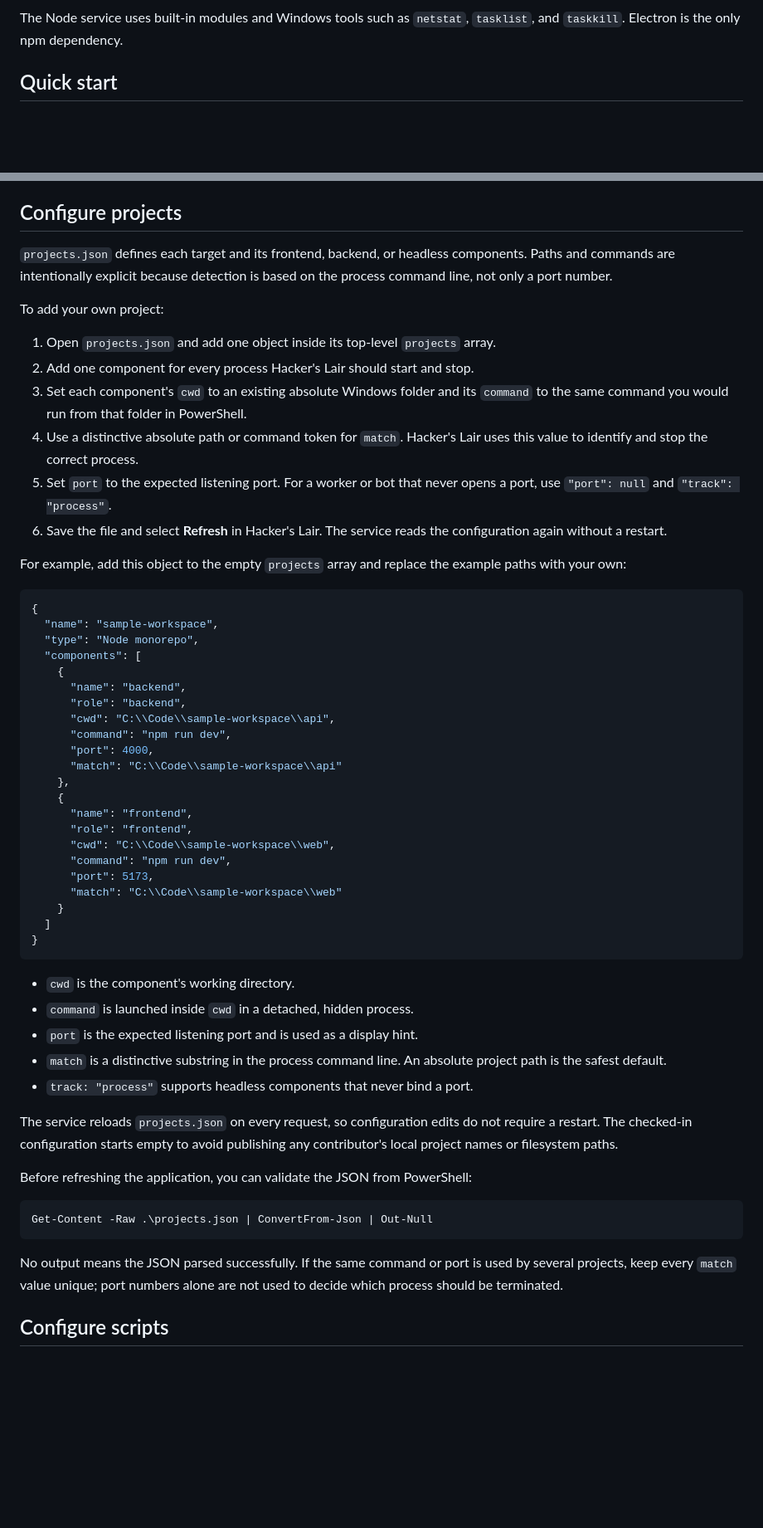
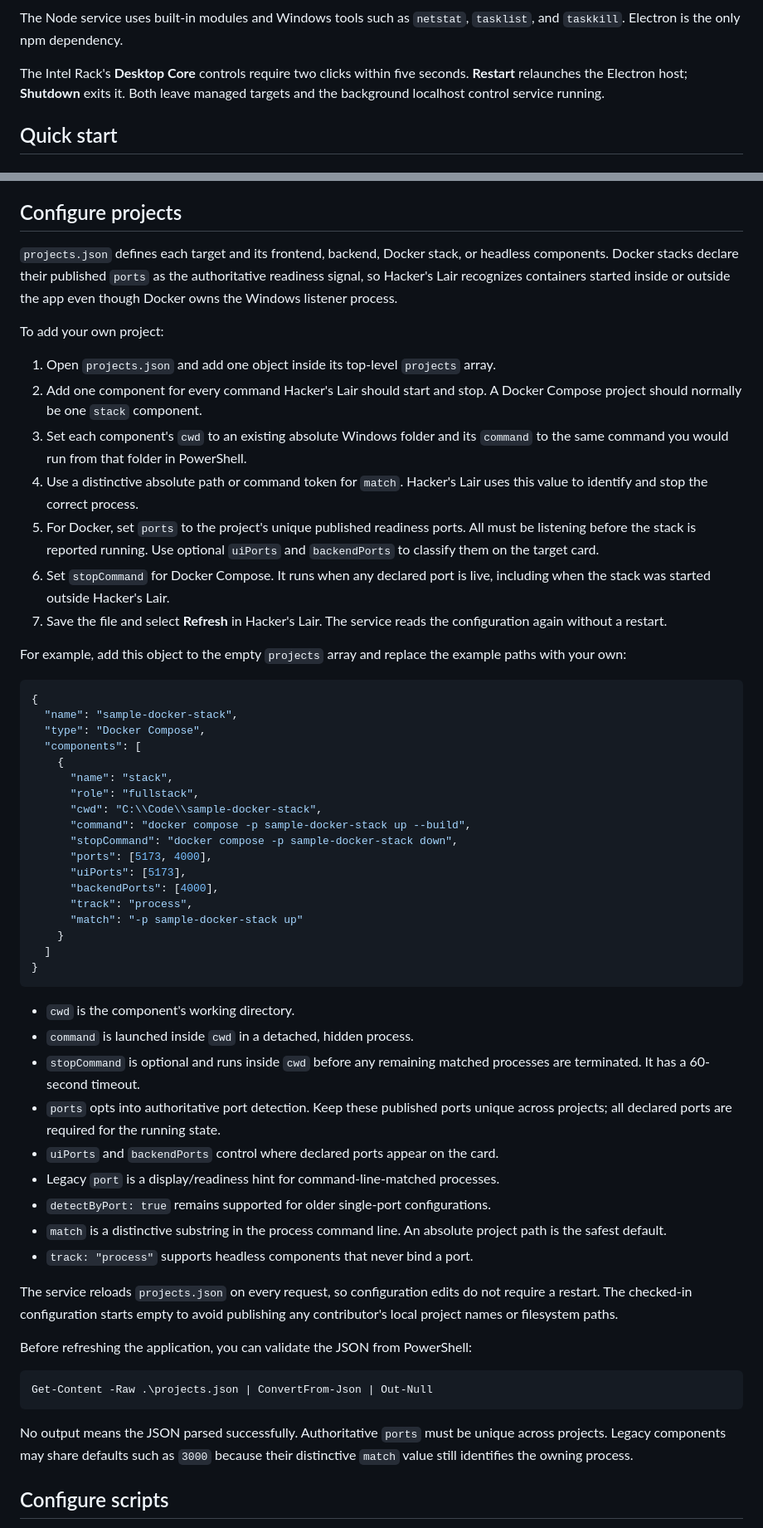
Before and after one commit to alfonza1/hackers-lair, a Markdown page: README.md, 2 parts joined by grey strips. Shown at 83% size. Drawn GitHub-style; blank space fills up the shorter version.

````diff
--- a/README.md
+++ b/README.md
@@ -66,6 +73,10 @@ flowchart LR
 
 The Node service uses built-in modules and Windows tools such as `netstat`,
 `tasklist`, and `taskkill`. Electron is the only npm dependency.
+
+The Intel Rack's **Desktop Core** controls require two clicks within five
+seconds. **Restart** relaunches the Electron host; **Shutdown** exits it. Both
+leave managed targets and the background localhost control service running.
 
 ## Quick start
 
@@ -115,22 +126,27 @@ The service-only UI is also available at <http://localhost:4949>.
 
 ## Configure projects
 
-`projects.json` defines each target and its frontend, backend, or headless
-components. Paths and commands are intentionally explicit because detection is
-based on the process command line, not only a port number.
+`projects.json` defines each target and its frontend, backend, Docker stack, or
+headless components. Docker stacks declare their published `ports` as the
+authoritative readiness signal, so Hacker's Lair recognizes containers started
+inside or outside the app even though Docker owns the Windows listener process.
 
 To add your own project:
 
 1. Open `projects.json` and add one object inside its top-level `projects`
    array.
-2. Add one component for every process Hacker's Lair should start and stop.
+2. Add one component for every command Hacker's Lair should start and stop. A
+   Docker Compose project should normally be one `stack` component.
 3. Set each component's `cwd` to an existing absolute Windows folder and its
    `command` to the same command you would run from that folder in PowerShell.
 4. Use a distinctive absolute path or command token for `match`. Hacker's Lair
    uses this value to identify and stop the correct process.
-5. Set `port` to the expected listening port. For a worker or bot that never
-   opens a port, use `"port": null` and `"track": "process"`.
-6. Save the file and select **Refresh** in Hacker's Lair. The service reads the
+5. For Docker, set `ports` to the project's unique published readiness ports.
+   All must be listening before the stack is reported running. Use optional
+   `uiPorts` and `backendPorts` to classify them on the target card.
+6. Set `stopCommand` for Docker Compose. It runs when any declared port is live,
+   including when the stack was started outside Hacker's Lair.
+7. Save the file and select **Refresh** in Hacker's Lair. The service reads the
    configuration again without a restart.
 
 For example, add this object to the empty `projects` array and replace the
@@ -138,24 +154,20 @@ example paths with your own:
 
 ```json
 {
-  "name": "sample-workspace",
-  "type": "Node monorepo",
+  "name": "sample-docker-stack",
+  "type": "Docker Compose",
   "components": [
     {
-      "name": "backend",
-      "role": "backend",
-      "cwd": "C:\\Code\\sample-workspace\\api",
-      "command": "npm run dev",
-      "port": 4000,
-      "match": "C:\\Code\\sample-workspace\\api"
-    },
-    {
-      "name": "frontend",
-      "role": "frontend",
-      "cwd": "C:\\Code\\sample-workspace\\web",
-      "command": "npm run dev",
-      "port": 5173,
-      "match": "C:\\Code\\sample-workspace\\web"
+      "name": "stack",
+      "role": "fullstack",
+      "cwd": "C:\\Code\\sample-docker-stack",
+      "command": "docker compose -p sample-docker-stack up --build",
+      "stopCommand": "docker compose -p sample-docker-stack down",
+      "ports": [5173, 4000],
+      "uiPorts": [5173],
+      "backendPorts": [4000],
+      "track": "process",
+      "match": "-p sample-docker-stack up"
     }
   ]
 }
@@ -163,7 +175,13 @@ example paths with your own:
 
 - `cwd` is the component's working directory.
 - `command` is launched inside `cwd` in a detached, hidden process.
-- `port` is the expected listening port and is used as a display hint.
+- `stopCommand` is optional and runs inside `cwd` before any remaining matched
+  processes are terminated. It has a 60-second timeout.
+- `ports` opts into authoritative port detection. Keep these published ports
+  unique across projects; all declared ports are required for the running state.
+- `uiPorts` and `backendPorts` control where declared ports appear on the card.
+- Legacy `port` is a display/readiness hint for command-line-matched processes.
+- `detectByPort: true` remains supported for older single-port configurations.
 - `match` is a distinctive substring in the process command line. An absolute
   project path is the safest default.
 - `track: "process"` supports headless components that never bind a port.
@@ -178,9 +196,9 @@ Before refreshing the application, you can validate the JSON from PowerShell:
 Get-Content -Raw .\projects.json | ConvertFrom-Json | Out-Null
 ```
 
-No output means the JSON parsed successfully. If the same command or port is
-used by several projects, keep every `match` value unique; port numbers alone
-are not used to decide which process should be terminated.
+No output means the JSON parsed successfully. Authoritative `ports` must be
+unique across projects. Legacy components may share defaults such as `3000`
+because their distinctive `match` value still identifies the owning process.
 
 ## Configure scripts
 
````
Also changed, not shown: other parts of README.md (+24 -4 lines), docs/screenshots/port-signals.png, docs/screenshots/scripts.png, docs/screenshots/skills.png (added), docs/screenshots/targets.png, 1 other file.
